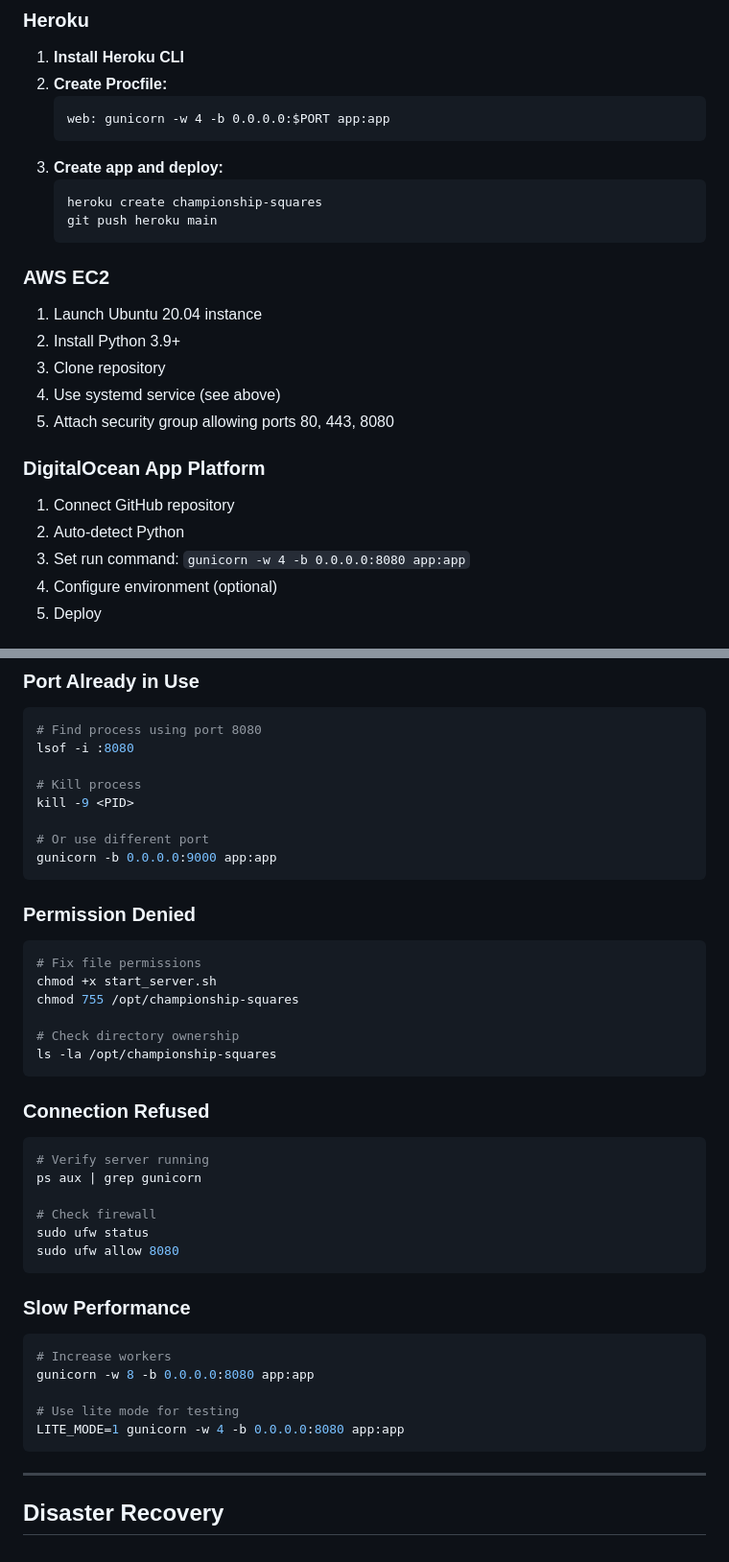
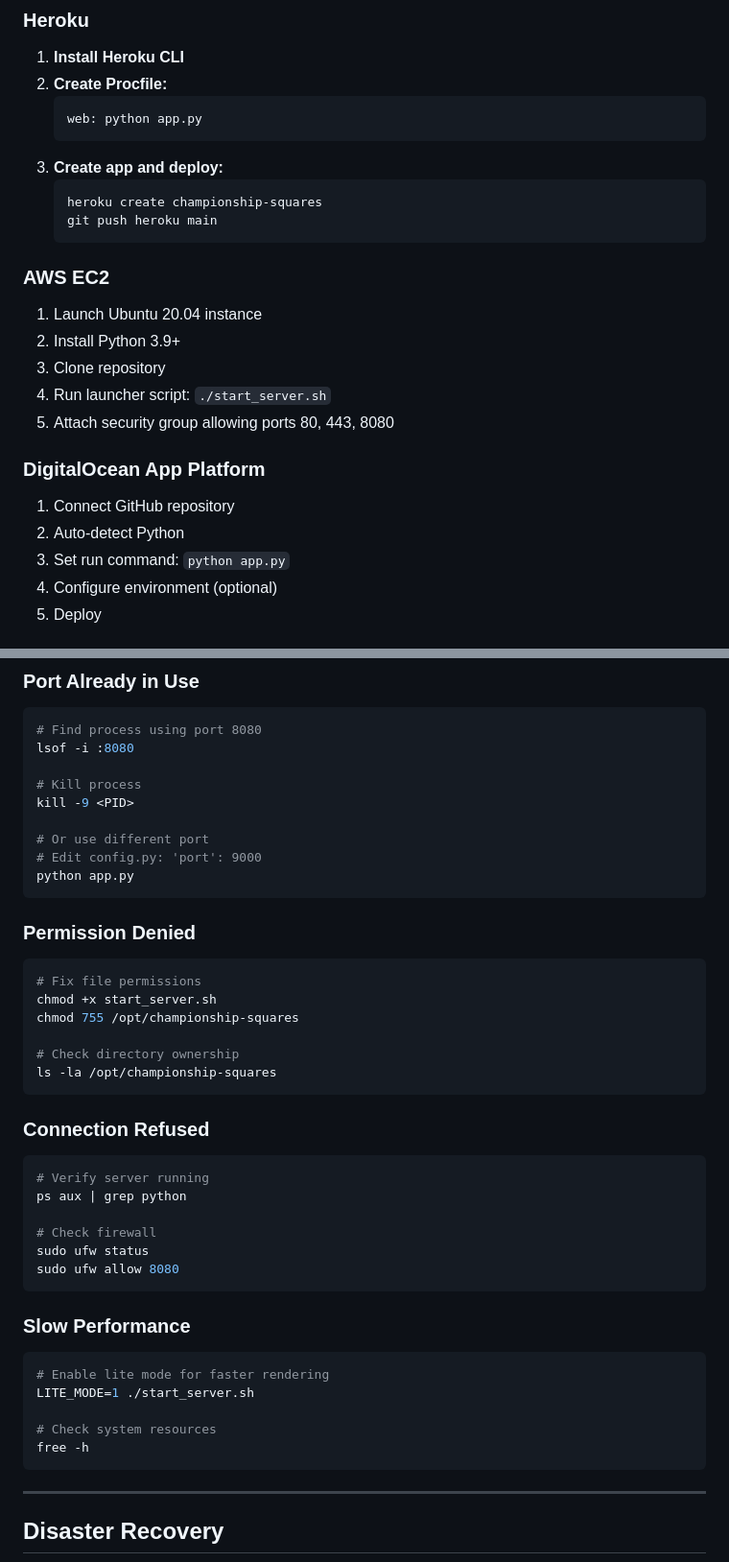
Before and after one commit to bilbilivo/championship-squares, a Markdown page: DEPLOYMENT.md, 2 parts joined by grey strips. Shown at 96% size. GitHub-like rendering.

````diff
--- a/DEPLOYMENT.md
+++ b/DEPLOYMENT.md
@@ -285,7 +255,7 @@ docker-compose up -d
 1. **Install Heroku CLI**
 2. **Create Procfile:**
    ```
-   web: gunicorn -w 4 -b 0.0.0.0:$PORT app:app
+   web: python app.py
    ```
 3. **Create app and deploy:**
    ```bash
@@ -298,14 +268,14 @@ docker-compose up -d
 1. Launch Ubuntu 20.04 instance
 2. Install Python 3.9+
 3. Clone repository
-4. Use systemd service (see above)
+4. Run launcher script: `./start_server.sh`
 5. Attach security group allowing ports 80, 443, 8080
 
 ### DigitalOcean App Platform
 
 1. Connect GitHub repository
 2. Auto-detect Python
-3. Set run command: `gunicorn -w 4 -b 0.0.0.0:8080 app:app`
+3. Set run command: `python app.py`
 4. Configure environment (optional)
 5. Deploy
 
@@ -487,7 +475,8 @@ lsof -i :8080
 kill -9 <PID>
 
 # Or use different port
-gunicorn -b 0.0.0.0:9000 app:app
+# Edit config.py: 'port': 9000
+python app.py
 ```
 
 ### Permission Denied
@@ -505,7 +494,7 @@ ls -la /opt/championship-squares
 
 ```bash
 # Verify server running
-ps aux | grep gunicorn
+ps aux | grep python
 
 # Check firewall
 sudo ufw status
@@ -515,11 +504,11 @@ sudo ufw allow 8080
 ### Slow Performance
 
 ```bash
-# Increase workers
-gunicorn -w 8 -b 0.0.0.0:8080 app:app
+# Enable lite mode for faster rendering
+LITE_MODE=1 ./start_server.sh
 
-# Use lite mode for testing
-LITE_MODE=1 gunicorn -w 4 -b 0.0.0.0:8080 app:app
+# Check system resources
+free -h
 ```
 
 ---
````
Also changed, not shown: other parts of DEPLOYMENT.md (+60 -73 lines), DEVELOPER_GUIDE.md (+1 -1 lines).
